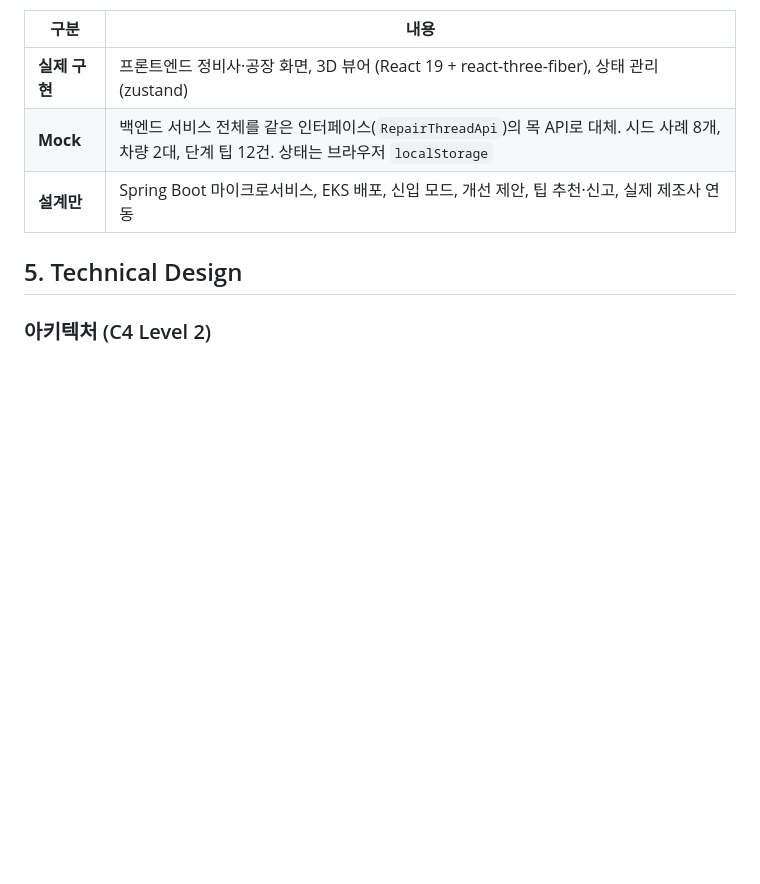
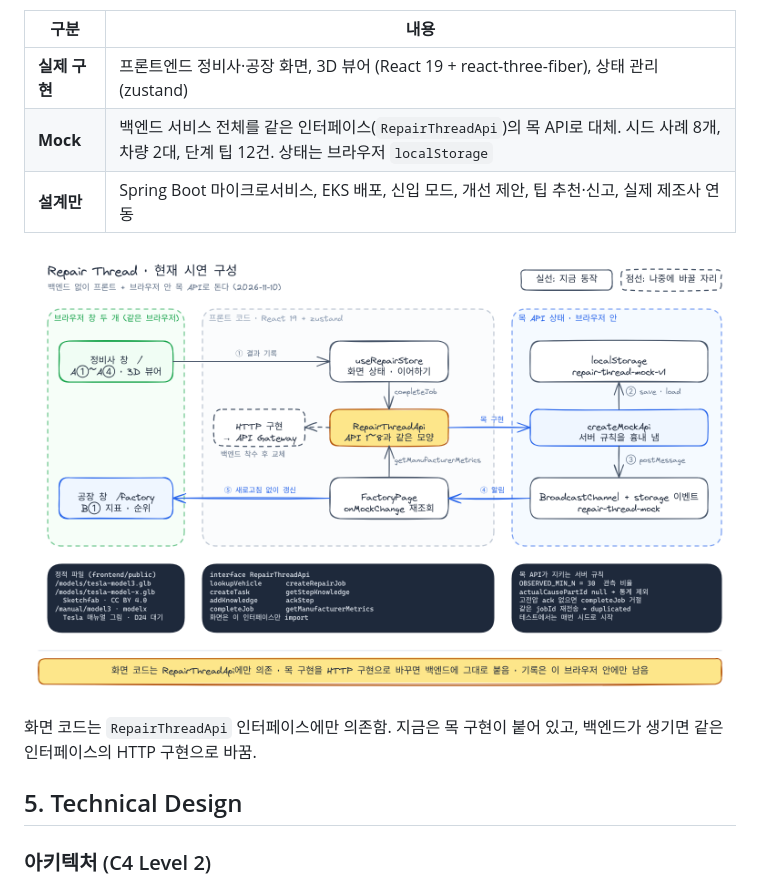
Before and after one commit to salieri009/LG_CNS_AM_INSPIRE, a Markdown page: README.md, the part around the change. Rendered like a GitHub page; pictures changed too: docs/images/demo-runtime.png (added); blank space fills up the shorter version.

Commit message:
docs: 현재 시연 구성도 추가 (프론트 + 브라우저 목 API)
- 창 두 개 → useRepairStore → RepairThreadApi → createMockApi → localStorage·BroadcastChannel → FactoryPage 갱신 흐름
- 목 API가 지키는 서버 규칙, 인터페이스 메서드 8개, 정적 파일 출처를 Evidence로 표기
- 나중에 바꿀 자리(HTTP 구현 → Gateway)는 점선
- README 4장 구현 현황과 로컬 실행 안내에 연결

Closes #13

Co-Authored-By: Claude Opus 5.5 <noreply@anthropic.com>
Claude-Session: https://claude.ai/code/session_014R51HkAxQNUEAujjDtMXPZ

```diff
--- a/README.md
+++ b/README.md
@@ -154,6 +154,10 @@ Tesla Model 3, 고장코드 B1A24 (리어 왼쪽 도어 래치, 예시 코드).
 | **Mock** | 백엔드 서비스 전체를 같은 인터페이스(`RepairThreadApi`)의 목 API로 대체. 시드 사례 8개, 차량 2대, 단계 팁 12건. 상태는 브라우저 `localStorage` |
 | **설계만** | Spring Boot 마이크로서비스, EKS 배포, 신입 모드, 개선 제안, 팁 추천·신고, 실제 제조사 연동 |
 
+![현재 시연 구성: 정비사 창과 공장 창이 useRepairStore와 RepairThreadApi를 거쳐 브라우저 안 목 API를 쓰고, localStorage와 BroadcastChannel로 창끼리 새로고침 없이 갱신됨](docs/images/demo-runtime.png)
+
+화면 코드는 `RepairThreadApi` 인터페이스에만 의존함. 지금은 목 구현이 붙어 있고, 백엔드가 생기면 같은 인터페이스의 HTTP 구현으로 바꿈.
+
 ## 5. Technical Design
 
 ### 아키텍처 (C4 Level 2)
```
Also changed, not shown: docs/local-preview.md (+2 -0 lines), 1 other file.
